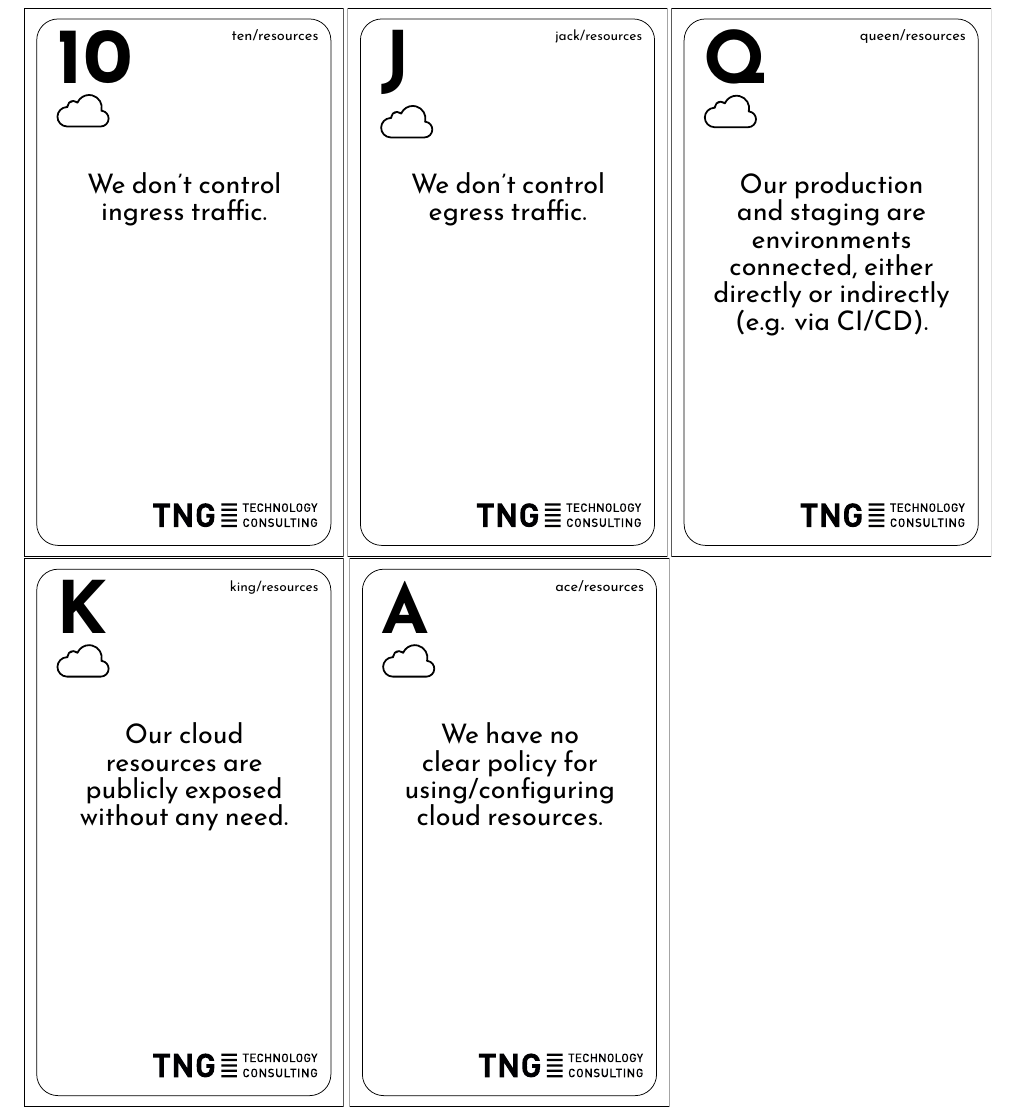
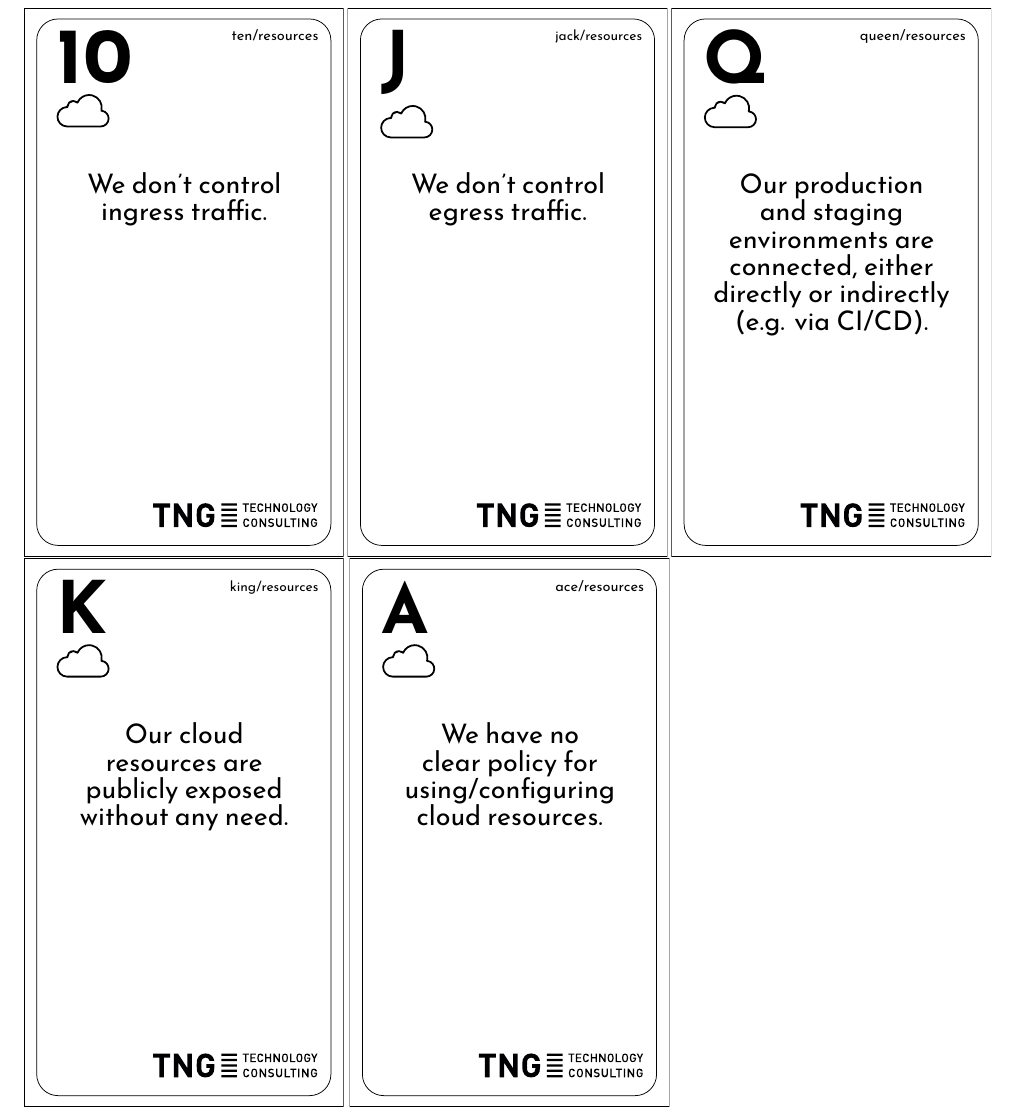
Before and after one commit to TNG/cumulus, a LaTeX document (tex/printer_friendly.tex, which reads cards.tex): part of page 10 of 10, cut so that both start at the same text. Compiled offline with pdfLaTeX.

Commit message:
Fix typo in queen/resources

```diff
--- a/cards.tex
+++ b/cards.tex
@@ -73,6 +73,6 @@
 \Resources{9}{Single point of failure}{Our whole system can be affected by a single rogue service.}
 \Resources{10}{Missing ingress control}{We don't control ingress traffic.}
 \Resources{J}{Missing egress control}{We don't control egress traffic.}
-\Resources{Q}{Missing env separation}{Our production and staging are environments connected, either directly or indirectly (e.g. via CI/CD).}
+\Resources{Q}{Missing env separation}{Our production and staging environments are connected, either directly or indirectly (e.g. via CI/CD).}
 \Resources{K}{Public resources}{Our cloud resources are publicly exposed without any need.}
 \Resources{A}{No cloud policy}{We have no clear policy for using/configuring cloud resources.}
```
